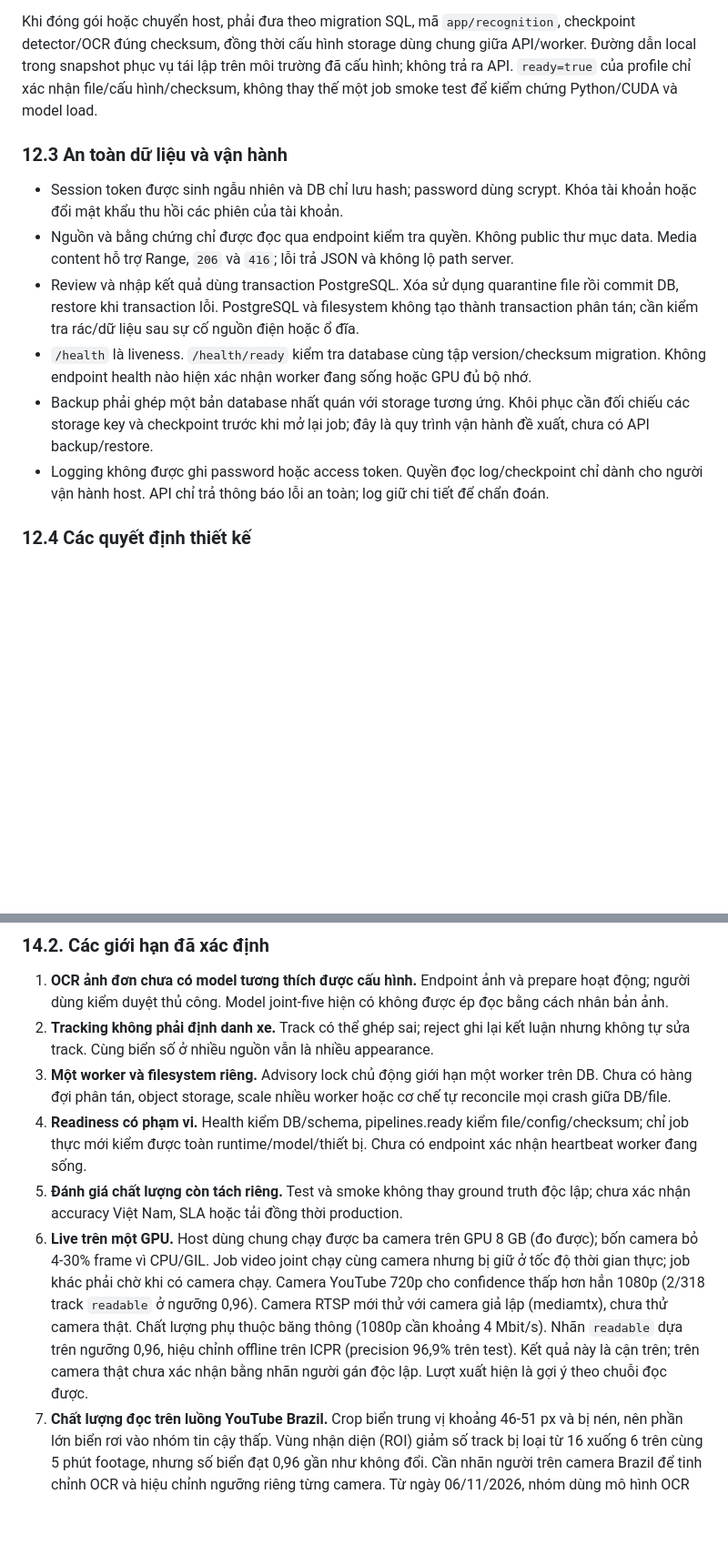
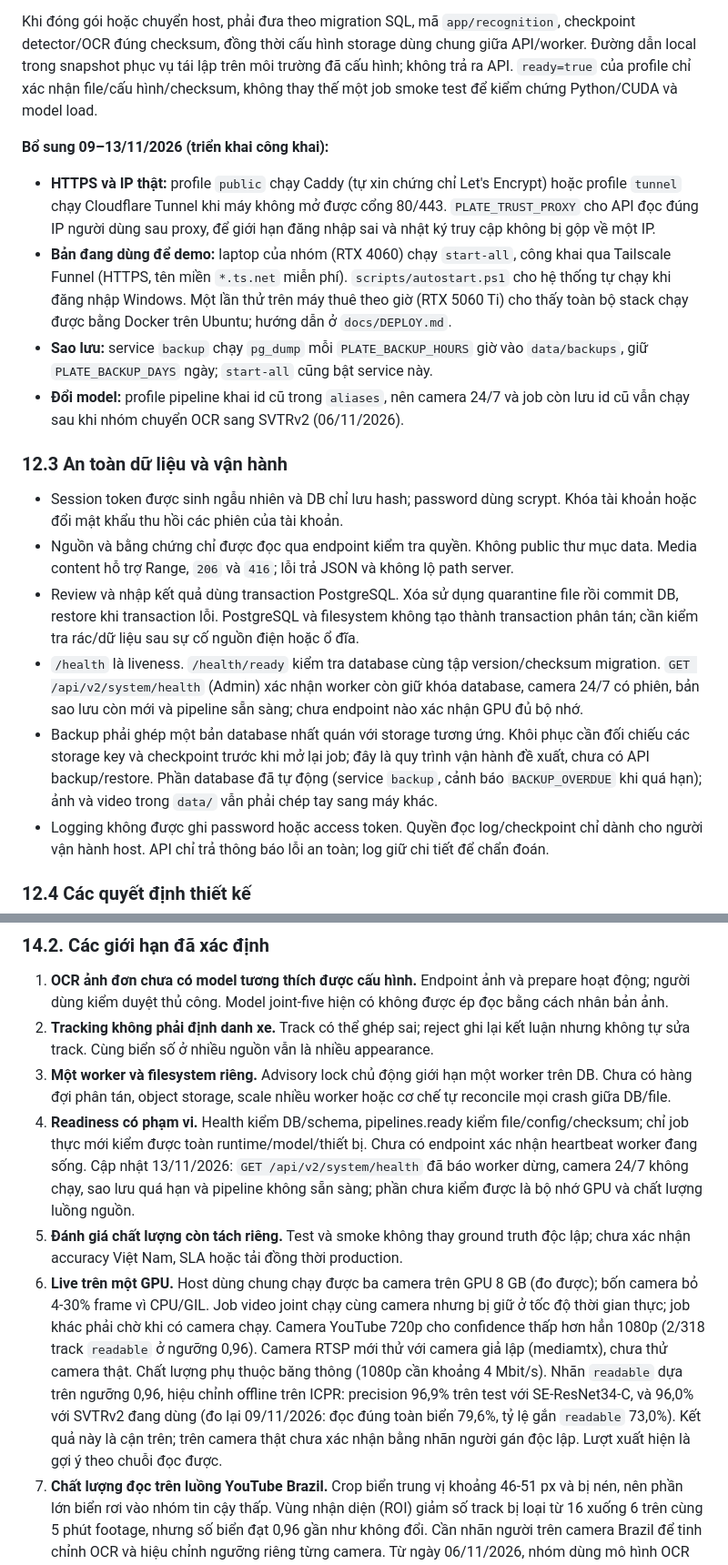
Before and after one commit to Oszumeiii/Vehicle_Tracking_BE, a Markdown page: docs/analysis/PHAN_TICH_NGHIEP_VU_VA_THIET_KE.md, 2 parts joined by grey strips. Shown at 91% size. Rendered like a GitHub page; blank space fills up the shorter version.

```diff
--- a/docs/analysis/PHAN_TICH_NGHIEP_VU_VA_THIET_KE.md
+++ b/docs/analysis/PHAN_TICH_NGHIEP_VU_VA_THIET_KE.md
@@ -1286,13 +1286,19 @@ Không có profile thì chỉ PostgreSQL chạy, như `start-all`. `data/` và `
 
 Khi đóng gói hoặc chuyển host, phải đưa theo migration SQL, mã `app/recognition`, checkpoint detector/OCR đúng checksum, đồng thời cấu hình storage dùng chung giữa API/worker. Đường dẫn local trong snapshot phục vụ tái lập trên môi trường đã cấu hình; không trả ra API. `ready=true` của profile chỉ xác nhận file/cấu hình/checksum, không thay thế một job smoke test để kiểm chứng Python/CUDA và model load.
 
+**Bổ sung 09–13/11/2026 (triển khai công khai):**
+- **HTTPS và IP thật:** profile `public` chạy Caddy (tự xin chứng chỉ Let's Encrypt) hoặc profile `tunnel` chạy Cloudflare Tunnel khi máy không mở được cổng 80/443. `PLATE_TRUST_PROXY` cho API đọc đúng IP người dùng sau proxy, để giới hạn đăng nhập sai và nhật ký truy cập không bị gộp về một IP.
+- **Bản đang dùng để demo:** laptop của nhóm (RTX 4060) chạy `start-all`, công khai qua Tailscale Funnel (HTTPS, tên miền `*.ts.net` miễn phí). `scripts/autostart.ps1` cho hệ thống tự chạy khi đăng nhập Windows. Một lần thử trên máy thuê theo giờ (RTX 5060 Ti) cho thấy toàn bộ stack chạy được bằng Docker trên Ubuntu; hướng dẫn ở `docs/DEPLOY.md`.
+- **Sao lưu:** service `backup` chạy `pg_dump` mỗi `PLATE_BACKUP_HOURS` giờ vào `data/backups`, giữ `PLATE_BACKUP_DAYS` ngày; `start-all` cũng bật service này.
+- **Đổi model:** profile pipeline khai id cũ trong `aliases`, nên camera 24/7 và job còn lưu id cũ vẫn chạy sau khi nhóm chuyển OCR sang SVTRv2 (06/11/2026).
+
 ### 12.3 An toàn dữ liệu và vận hành
 
 - Session token được sinh ngẫu nhiên và DB chỉ lưu hash; password dùng scrypt. Khóa tài khoản hoặc đổi mật khẩu thu hồi các phiên của tài khoản.
 - Nguồn và bằng chứng chỉ được đọc qua endpoint kiểm tra quyền. Không public thư mục data. Media content hỗ trợ Range, `206` và `416`; lỗi trả JSON và không lộ path server.
 - Review và nhập kết quả dùng transaction PostgreSQL. Xóa sử dụng quarantine file rồi commit DB, restore khi transaction lỗi. PostgreSQL và filesystem không tạo thành transaction phân tán; cần kiểm tra rác/dữ liệu sau sự cố nguồn điện hoặc ổ đĩa.
-- `/health` là liveness. `/health/ready` kiểm tra database cùng tập version/checksum migration. Không endpoint health nào hiện xác nhận worker đang sống hoặc GPU đủ bộ nhớ.
-- Backup phải ghép một bản database nhất quán với storage tương ứng. Khôi phục cần đối chiếu các storage key và checkpoint trước khi mở lại job; đây là quy trình vận hành đề xuất, chưa có API backup/restore.
+- `/health` là liveness. `/health/ready` kiểm tra database cùng tập version/checksum migration. `GET /api/v2/system/health` (Admin) xác nhận worker còn giữ khóa database, camera 24/7 có phiên, bản sao lưu còn mới và pipeline sẵn sàng; chưa endpoint nào xác nhận GPU đủ bộ nhớ.
+- Backup phải ghép một bản database nhất quán với storage tương ứng. Khôi phục cần đối chiếu các storage key và checkpoint trước khi mở lại job; đây là quy trình vận hành đề xuất, chưa có API backup/restore. Phần database đã tự động (service `backup`, cảnh báo `BACKUP_OVERDUE` khi quá hạn); ảnh và video trong `data/` vẫn phải chép tay sang máy khác.
 - Logging không được ghi password hoặc access token. Quyền đọc log/checkpoint chỉ dành cho người vận hành host. API chỉ trả thông báo lỗi an toàn; log giữ chi tiết để chẩn đoán.
 
 ### 12.4 Các quyết định thiết kế
@@ -1493,9 +1499,9 @@ Các sơ đồ PlantUML và SVG đi kèm là sản phẩm mô hình hóa mã ngu
 1. **OCR ảnh đơn chưa có model tương thích được cấu hình.** Endpoint ảnh và prepare hoạt động; người dùng kiểm duyệt thủ công. Model joint-five hiện có không được ép đọc bằng cách nhân bản ảnh.
 2. **Tracking không phải định danh xe.** Track có thể ghép sai; reject ghi lại kết luận nhưng không tự sửa track. Cùng biển số ở nhiều nguồn vẫn là nhiều appearance.
 3. **Một worker và filesystem riêng.** Advisory lock chủ động giới hạn một worker trên DB. Chưa có hàng đợi phân tán, object storage, scale nhiều worker hoặc cơ chế tự reconcile mọi crash giữa DB/file.
-4. **Readiness có phạm vi.** Health kiểm DB/schema, pipelines.ready kiểm file/config/checksum; chỉ job thực mới kiểm được toàn runtime/model/thiết bị. Chưa có endpoint xác nhận heartbeat worker đang sống.
+4. **Readiness có phạm vi.** Health kiểm DB/schema, pipelines.ready kiểm file/config/checksum; chỉ job thực mới kiểm được toàn runtime/model/thiết bị. Chưa có endpoint xác nhận heartbeat worker đang sống. Cập nhật 13/11/2026: `GET /api/v2/system/health` đã báo worker dừng, camera 24/7 không chạy, sao lưu quá hạn và pipeline không sẵn sàng; phần chưa kiểm được là bộ nhớ GPU và chất lượng luồng nguồn.
 5. **Đánh giá chất lượng còn tách riêng.** Test và smoke không thay ground truth độc lập; chưa xác nhận accuracy Việt Nam, SLA hoặc tải đồng thời production.
-6. **Live trên một GPU.** Host dùng chung chạy được ba camera trên GPU 8 GB (đo được); bốn camera bỏ 4-30% frame vì CPU/GIL. Job video joint chạy cùng camera nhưng bị giữ ở tốc độ thời gian thực; job khác phải chờ khi có camera chạy. Camera YouTube 720p cho confidence thấp hơn hẳn 1080p (2/318 track `readable` ở ngưỡng 0,96). Camera RTSP mới thử với camera giả lập (mediamtx), chưa thử camera thật. Chất lượng phụ thuộc băng thông (1080p cần khoảng 4 Mbit/s). Nhãn `readable` dựa trên ngưỡng 0,96, hiệu chỉnh offline trên ICPR (precision 96,9% trên test). Kết quả này là cận trên; trên camera thật chưa xác nhận bằng nhãn người gán độc lập. Lượt xuất hiện là gợi ý theo chuỗi đọc được.
+6. **Live trên một GPU.** Host dùng chung chạy được ba camera trên GPU 8 GB (đo được); bốn camera bỏ 4-30% frame vì CPU/GIL. Job video joint chạy cùng camera nhưng bị giữ ở tốc độ thời gian thực; job khác phải chờ khi có camera chạy. Camera YouTube 720p cho confidence thấp hơn hẳn 1080p (2/318 track `readable` ở ngưỡng 0,96). Camera RTSP mới thử với camera giả lập (mediamtx), chưa thử camera thật. Chất lượng phụ thuộc băng thông (1080p cần khoảng 4 Mbit/s). Nhãn `readable` dựa trên ngưỡng 0,96, hiệu chỉnh offline trên ICPR: precision 96,9% trên test với SE-ResNet34-C, và 96,0% với SVTRv2 đang dùng (đo lại 09/11/2026: đọc đúng toàn biển 79,6%, tỷ lệ gắn `readable` 73,0%). Kết quả này là cận trên; trên camera thật chưa xác nhận bằng nhãn người gán độc lập. Lượt xuất hiện là gợi ý theo chuỗi đọc được.
 7. **Chất lượng đọc trên luồng YouTube Brazil.** Crop biển trung vị khoảng 46-51 px và bị nén, nên phần lớn biển rơi vào nhóm tin cậy thấp. Vùng nhận diện (ROI) giảm số track bị loại từ 16 xuống 6 trên cùng 5 phút footage, nhưng số biển đạt 0,96 gần như không đổi. Cần nhãn người trên camera Brazil để tinh chỉnh OCR và hiệu chỉnh ngưỡng riêng từng camera. Từ ngày 06/11/2026, nhóm dùng mô hình OCR SVTRv2-Base (pipeline `pbl6-svtrv2-regional-joint5-v1`).
 8. **Phạm vi nghiệp vụ giới hạn.** Chưa có bãi xe, chủ phương tiện, xử phạt, hủy job, chia sẻ dữ liệu, public signup, email reset, giao diện đầy đủ hoặc SR. Đây không phải các API bị bỏ sót trong 52 endpoint hiện có.
 
```
Also changed, not shown: other parts of docs/analysis/PHAN_TICH_NGHIEP_VU_VA_THIET_KE.md (+1 -1 lines), docs/DEMO.md (+1 -1 lines), docs/analysis/README.md (+1 -1 lines).
